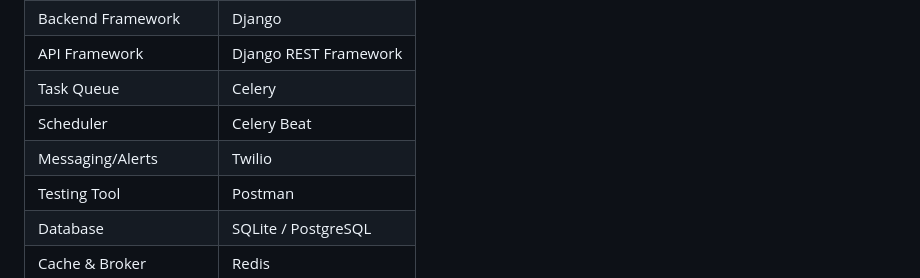
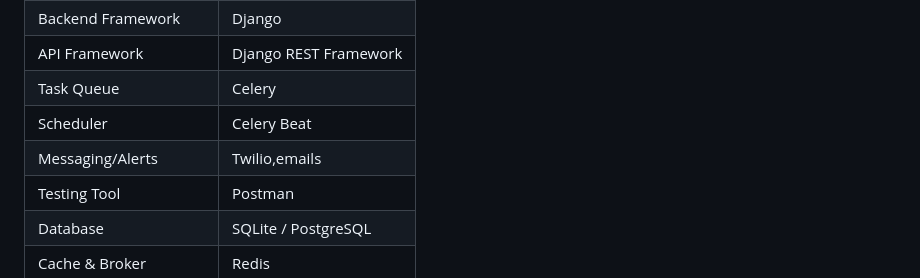
Before and after one commit to Unt-m3d/smartgridmanagementsystem, a Markdown page: README.md, the part around the change. GitHub-like rendering.

Commit message:
Update Messaging/Alerts to include emails

```diff
--- a/README.md
+++ b/README.md
@@ -136,7 +136,7 @@ This system was developed to:
 | API Framework        | Django REST Framework |
 | Task Queue           | Celery                |
 | Scheduler            | Celery Beat           |
-| Messaging/Alerts     | Twilio                |
+| Messaging/Alerts     | Twilio,emails         |
 | Testing Tool         | Postman               |
 | Database             | SQLite / PostgreSQL   |
 | Cache & Broker       | Redis                 |
```
